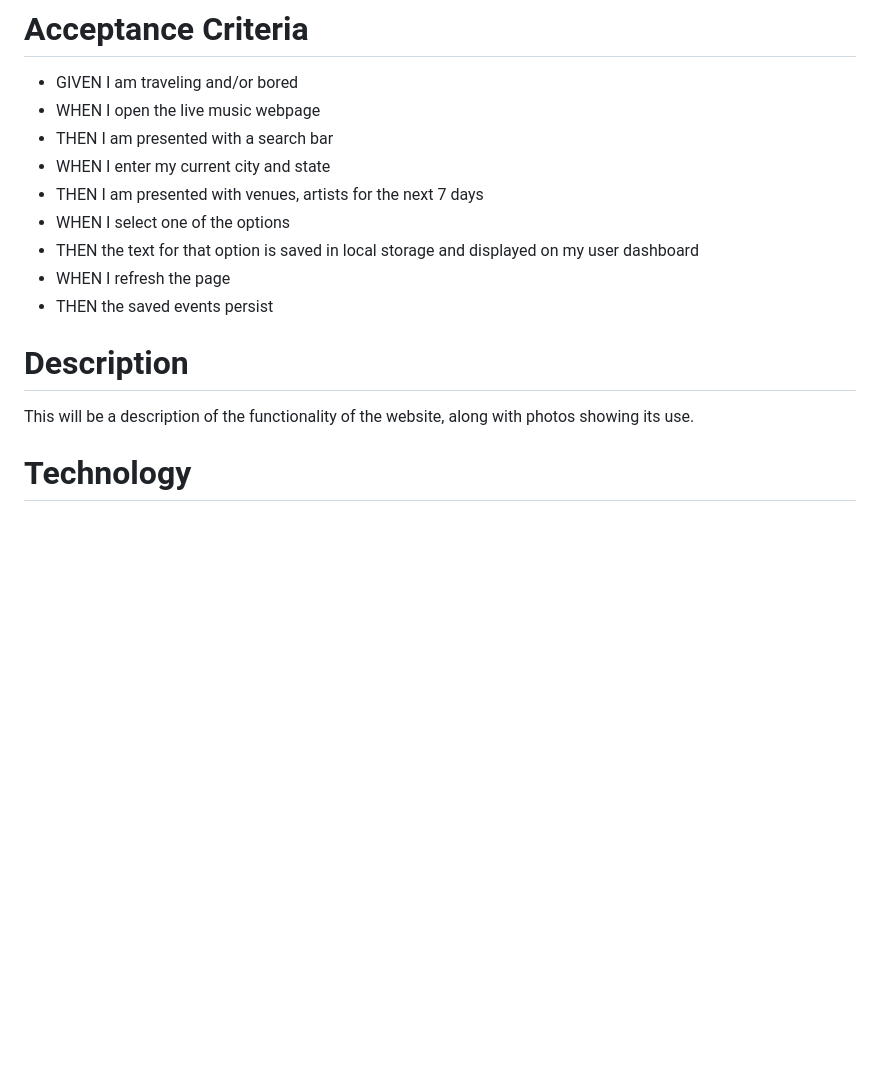
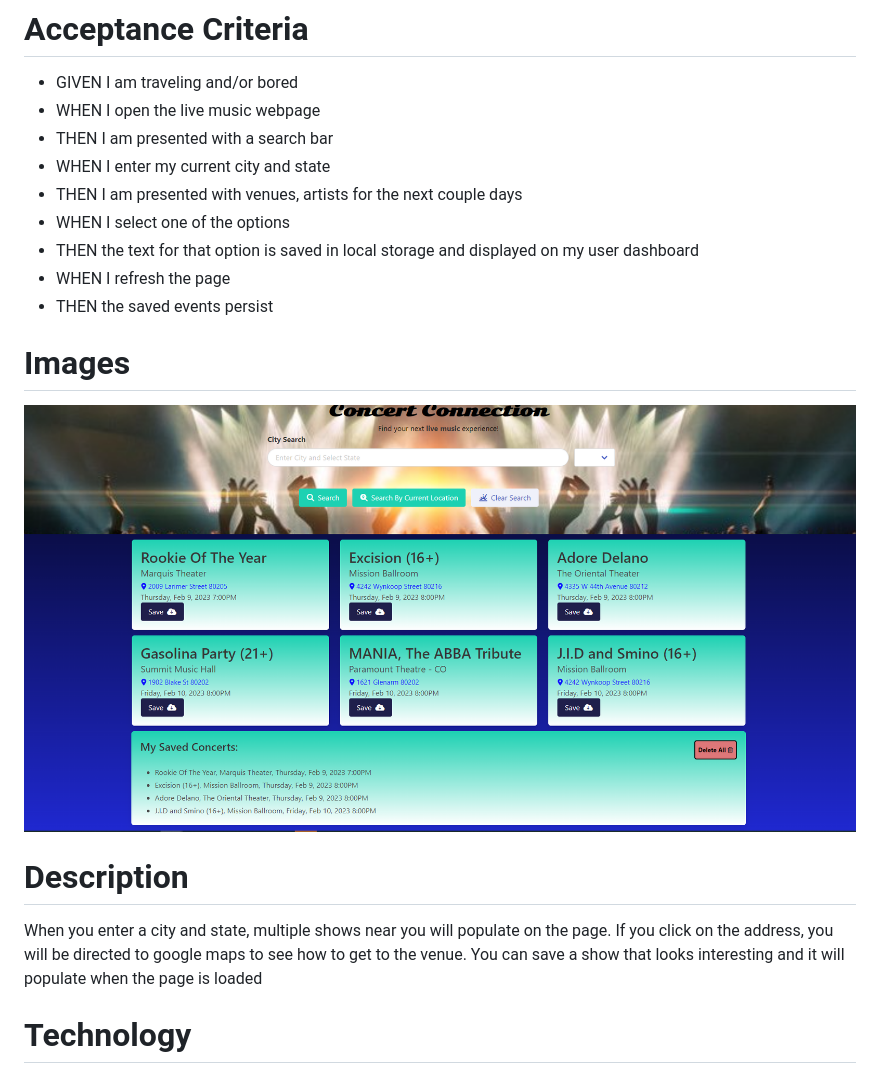
Before and after one commit to ionscion/miniature-garbanzo, a Markdown page: README.md, the part around the change. GitHub-like rendering; pictures changed too: assets/images/Webpage.png (added); blank space fills up the shorter version.

```diff
--- a/README.md
+++ b/README.md
@@ -44,15 +44,19 @@ This is the header of our overall description.
 - WHEN I open the live music webpage
 - THEN I am presented with a search bar
 - WHEN I enter my current city and state
-- THEN I am presented with venues, artists for the next 7 days
+- THEN I am presented with venues, artists for the next couple days
 - WHEN I select one of the options
 - THEN the text for that option is saved in local storage and displayed on my user dashboard
 - WHEN I refresh the page
 - THEN the saved events persist
 
+# Images
+
+![Website Screen Shots](./assets/images/Webpage.png)
+
 # Description
 
-This will be a description of the functionality of the website, along with photos showing its use.
+When you enter a city and state, multiple shows near you will populate on the page. If you click on the address, you will be directed to google maps to see how to get to the venue. You can save a show that looks interesting and it will populate when the page is loaded
 
 # Technology
 
```
